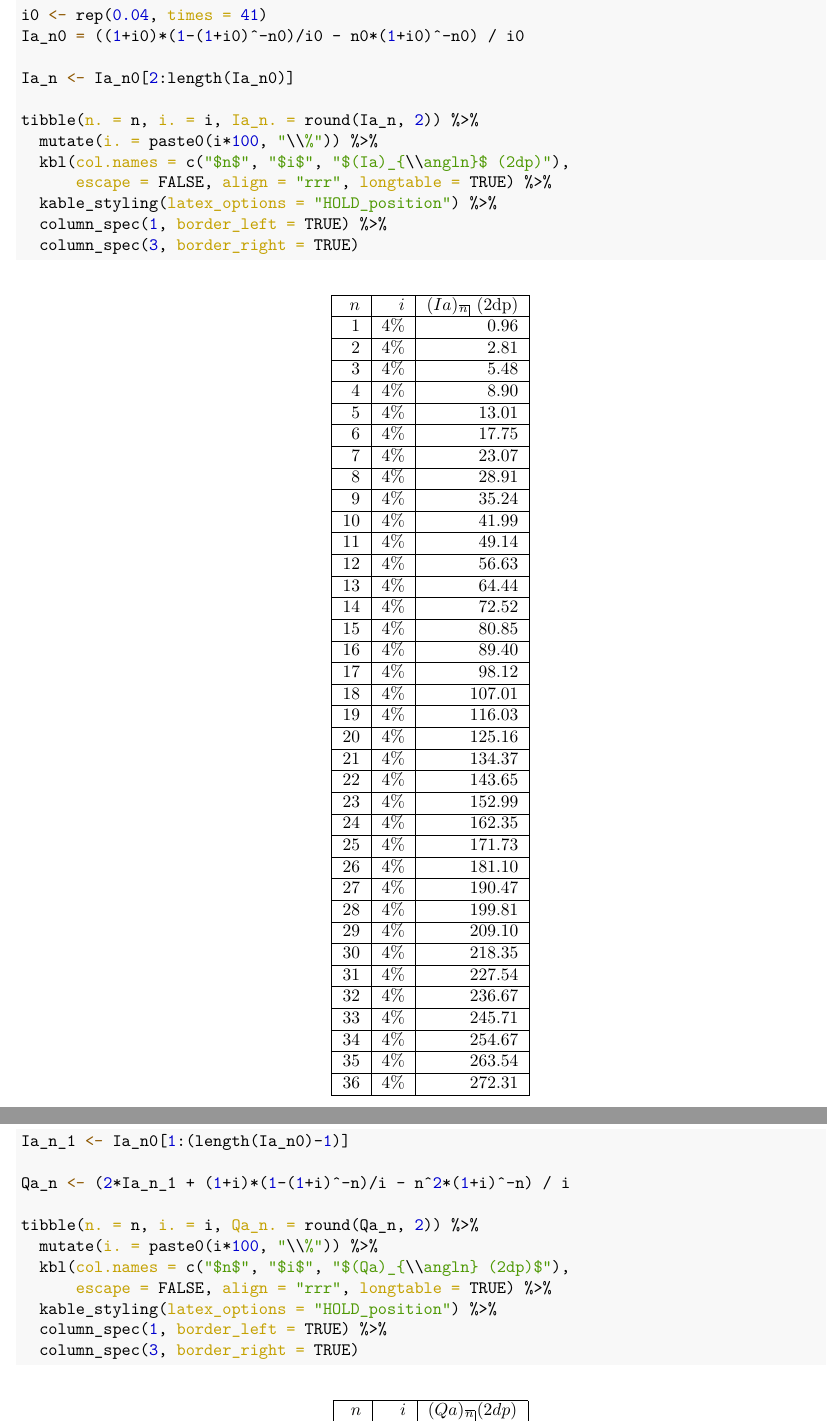
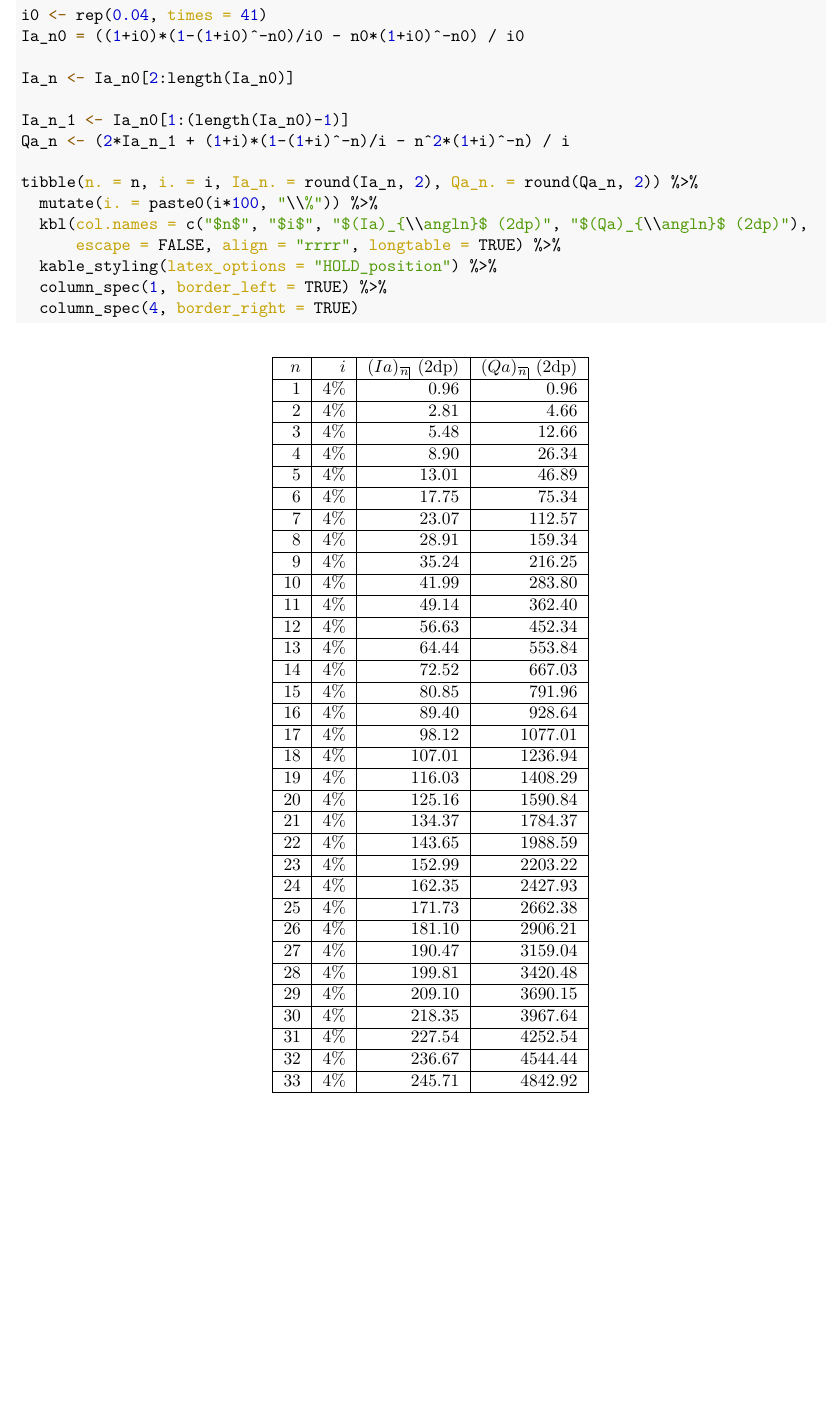
Before and after one commit to nzh-zhou/ACST2002-Assignment, an R Markdown document (Ze-Hong_Zhou_46375058.Rmd): two parts of pages 7 and 8 of 12 before the commit and part of page 7 of 11 after it, the two joined at a grey line, cut so that both start at the same text, the shorter picture padded with empty space. The pictures show the output file Ze-Hong_Zhou_46375058.pdf that the author committed with the source.

Commit message:
finished Excel spreadsheet and edited pdf report

````diff
--- a/Ze-Hong_Zhou_46375058.Rmd
+++ b/Ze-Hong_Zhou_46375058.Rmd
@@ -174,27 +174,16 @@ Ia_n0 = ((1+i0)*(1-(1+i0)^-n0)/i0 - n0*(1+i0)^-n0) / i0
 
 Ia_n <- Ia_n0[2:length(Ia_n0)]
 
-tibble(n. = n, i. = i, Ia_n. = round(Ia_n, 2)) %>%
+Ia_n_1 <- Ia_n0[1:(length(Ia_n0)-1)]
+Qa_n <- (2*Ia_n_1 + (1+i)*(1-(1+i)^-n)/i - n^2*(1+i)^-n) / i
+
+tibble(n. = n, i. = i, Ia_n. = round(Ia_n, 2), Qa_n. = round(Qa_n, 2)) %>%
   mutate(i. = paste0(i*100, "\\%")) %>%
-  kbl(col.names = c("$n$", "$i$", "$(Ia)_{\\angln}$ (2dp)"),
-      escape = FALSE, align = "rrr", longtable = TRUE) %>%
+  kbl(col.names = c("$n$", "$i$", "$(Ia)_{\\angln}$ (2dp)", "$(Qa)_{\\angln}$ (2dp)"),
+      escape = FALSE, align = "rrrr", longtable = TRUE) %>%
   kable_styling(latex_options = "HOLD_position") %>%
   column_spec(1, border_left = TRUE) %>%
-  column_spec(3, border_right = TRUE)
-```
-
-```{r, echo = TRUE}
-Ia_n_1 <- Ia_n0[1:(length(Ia_n0)-1)]
-
-Qa_n <- (2*Ia_n_1 + (1+i)*(1-(1+i)^-n)/i - n^2*(1+i)^-n) / i
-
-tibble(n. = n, i. = i, Qa_n. = round(Qa_n, 2)) %>%
-  mutate(i. = paste0(i*100, "\\%")) %>%
-  kbl(col.names = c("$n$", "$i$", "$(Qa)_{\\angln} (2dp)$"),
-      escape = FALSE, align = "rrr", longtable = TRUE) %>%
-  kable_styling(latex_options = "HOLD_position") %>%
-  column_spec(1, border_left = TRUE) %>%
-  column_spec(3, border_right = TRUE)
+  column_spec(4, border_right = TRUE)
 ```
 
 # Question (h)
````
Also changed, not shown: Ze-Hong_Zhou_46375058.pdf, Ze-Hong_Zhou_46375058.xlsx (added), Ze-Hong_Zhou_46375058.Rmd (2 more changed lines).
